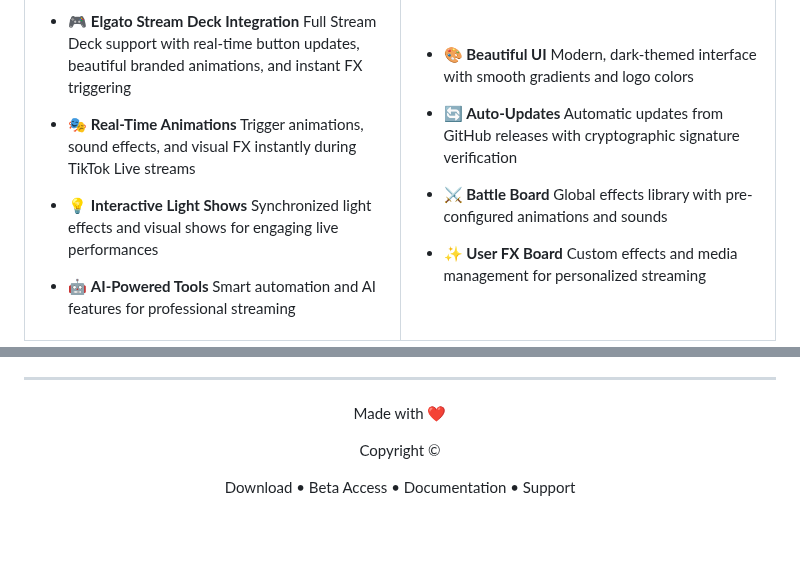
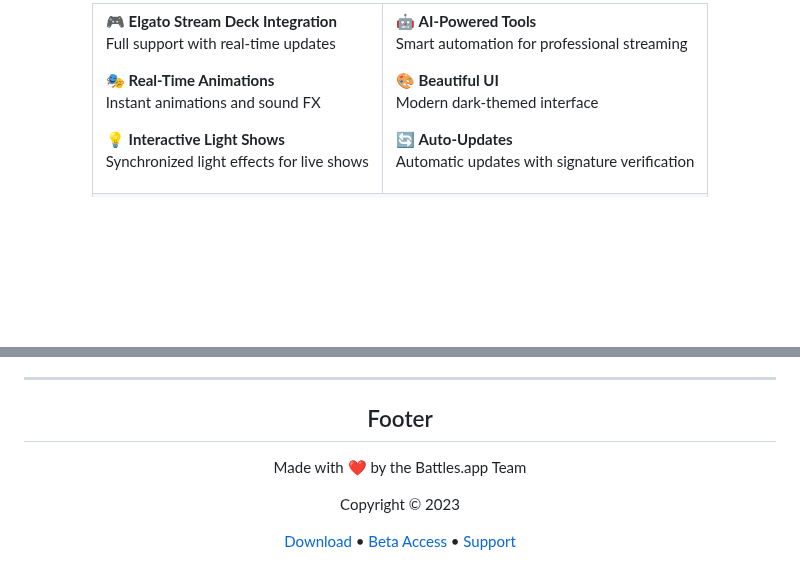
Before and after one commit to battles-app/desktop, a Markdown page: README.md, 2 parts joined by grey strips. GitHub-like rendering; blank space fills up the shorter version.

```diff
--- a/README.md
+++ b/README.md
@@ -15,14 +26,11 @@
 
-- 🎮 **Elgato Stream Deck Integration**
-  Full Stream Deck support with real-time button updates, beautiful branded animations, and instant FX triggering
+🎮 **Elgato Stream Deck Integration**
+Full support with real-time updates
 
-- 🎭 **Real-Time Animations**
-  Trigger animations, sound effects, and visual FX instantly during TikTok Live streams
+🎭 **Real-Time Animations**
+Instant animations and sound FX
 
-- 💡 **Interactive Light Shows**
-  Synchronized light effects and visual shows for engaging live performances
-
-- 🤖 **AI-Powered Tools**
-  Smart automation and AI features for professional streaming
+💡 **Interactive Light Shows**
+Synchronized light effects for live shows
 
 </td>
@@ -122,10 +162,14 @@ Battles.app Desktop is licensed under BSL 1.1. Free for non-production use. Prod
 
 ---
 
-Made with ❤️
+<div align="center">
 
-Copyright ©
+## Footer
 
-Download • Beta Access • Documentation • Support
+Made with ❤️ by the Battles.app Team
+
+Copyright © 2023
+
+[Download](https://github.com/battles-app/desktop/releases/download/v0.0.68/battles.app_0.0.68_x64-setup.exe) • [Beta Access](#beta-access-section) • [Support](#footer)
 
 </div>
```
Also changed, not shown: other parts of README.md (+98 -55 lines).
